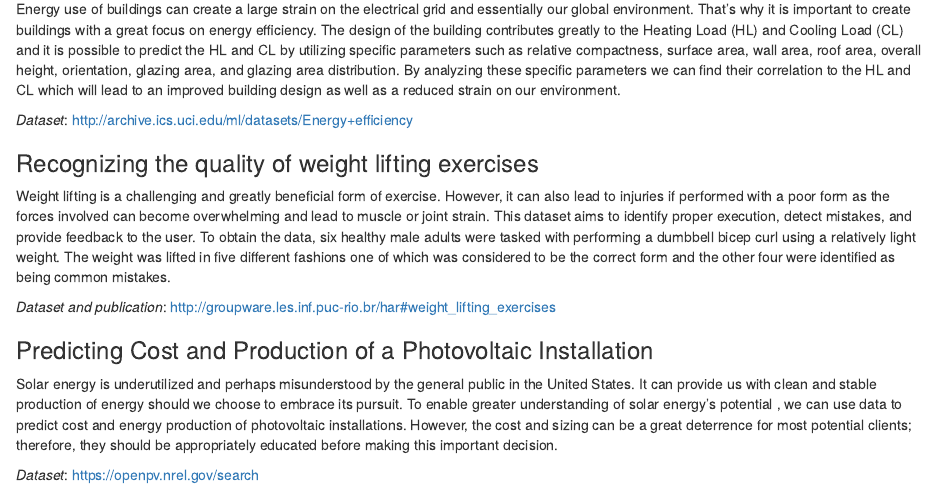
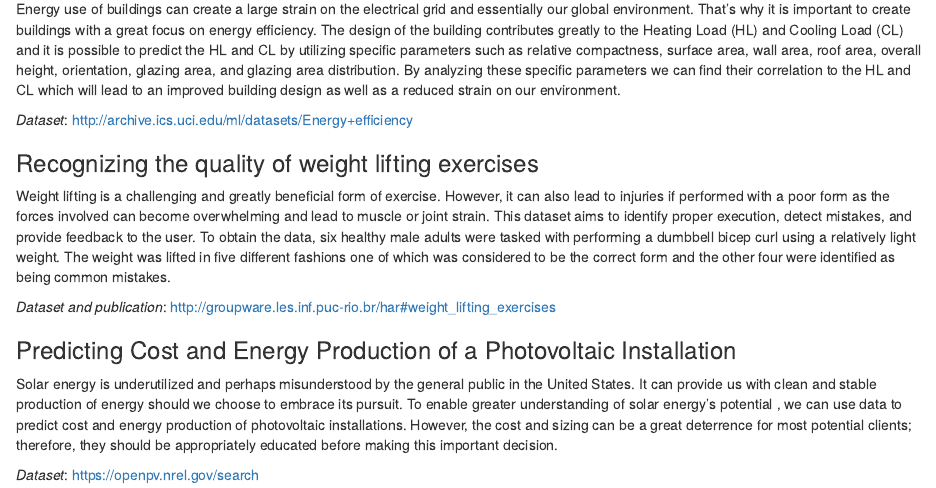
Before and after one commit to sergatron/SP-Capstone-PY, an R Markdown document (Casptone_Ideas.Rmd): the page in a window 1100 px wide, from 180 px down. Rendered offline with R 4.5, knitr and Pandoc, with nearby package versions.

Commit message:
Update Casptone_Ideas.Rmd

```diff
--- a/Casptone_Ideas.Rmd
+++ b/Casptone_Ideas.Rmd
@@ -18,7 +18,7 @@ Weight lifting is a challenging and greatly beneficial form of exercise. However
 *Dataset and publication*: http://groupware.les.inf.puc-rio.br/har#weight_lifting_exercises
 
 
-### Predicting Cost and Production of a Photovoltaic Installation
+### Predicting Cost and Energy Production of a Photovoltaic Installation
 Solar energy is underutilized and perhaps misunderstood by the general public in the United States. It can provide us with clean and stable production of energy should we choose to embrace its pursuit. To enable greater understanding of solar energy's potential , we can use data to predict cost and energy production of photovoltaic installations. However, the cost and sizing can be a great deterrence for most potential clients; therefore, they should be appropriately educated before making this important decision.
 
 *Dataset*: https://openpv.nrel.gov/search
```
